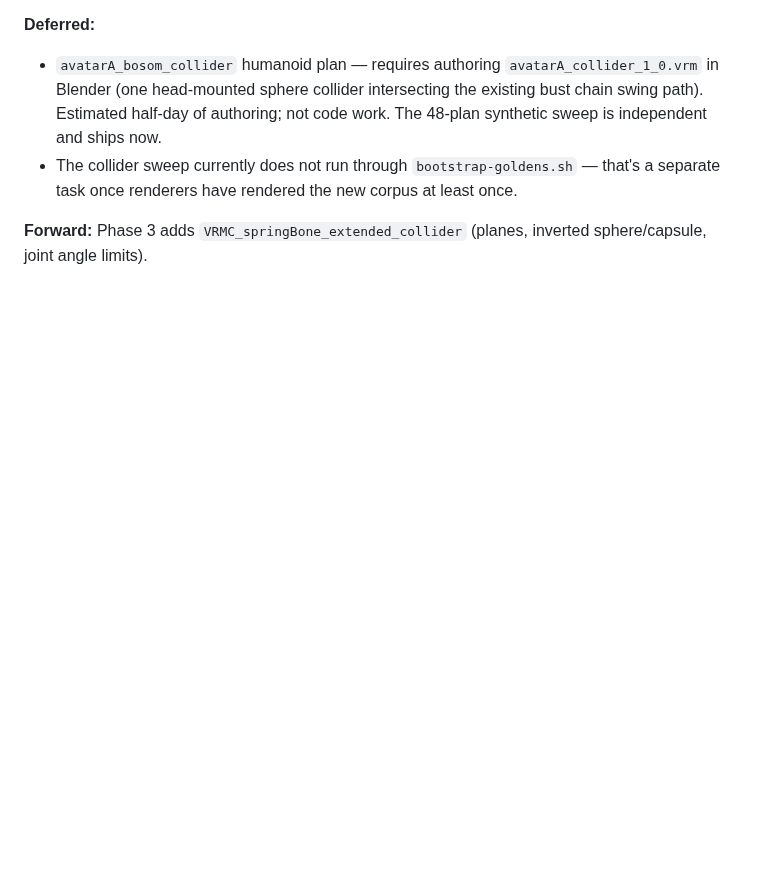
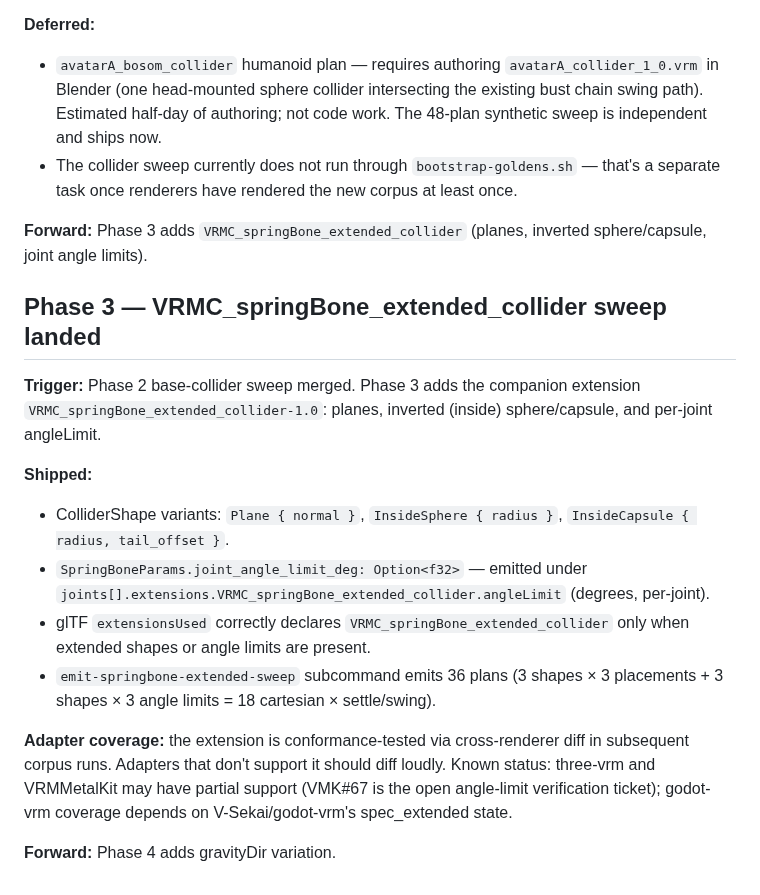
Before and after one commit to arkavo-org/vrm-conformance, a Markdown page: docs/findings.md, the part around the change. GitHub-like rendering; blank space fills up the shorter version.

Commit message:
docs(findings): phase 3 extended collider sweep (36 plans) landed
Co-Authored-By: Claude Opus 4.7 (1M context) <noreply@anthropic.com>

```diff
--- a/docs/findings.md
+++ b/docs/findings.md
@@ -910,3 +910,17 @@ For different host configurations (different macOS version, GPU, three-vrm versi
 - The collider sweep currently does not run through `bootstrap-goldens.sh` — that's a separate task once renderers have rendered the new corpus at least once.
 
 **Forward:** Phase 3 adds `VRMC_springBone_extended_collider` (planes, inverted sphere/capsule, joint angle limits).
+
+## Phase 3 — VRMC_springBone_extended_collider sweep landed
+
+**Trigger:** Phase 2 base-collider sweep merged. Phase 3 adds the companion extension `VRMC_springBone_extended_collider-1.0`: planes, inverted (inside) sphere/capsule, and per-joint angleLimit.
+
+**Shipped:**
+- ColliderShape variants: `Plane { normal }`, `InsideSphere { radius }`, `InsideCapsule { radius, tail_offset }`.
+- `SpringBoneParams.joint_angle_limit_deg: Option<f32>` — emitted under `joints[].extensions.VRMC_springBone_extended_collider.angleLimit` (degrees, per-joint).
+- glTF `extensionsUsed` correctly declares `VRMC_springBone_extended_collider` only when extended shapes or angle limits are present.
+- `emit-springbone-extended-sweep` subcommand emits 36 plans (3 shapes × 3 placements + 3 shapes × 3 angle limits = 18 cartesian × settle/swing).
+
+**Adapter coverage:** the extension is conformance-tested via cross-renderer diff in subsequent corpus runs. Adapters that don't support it should diff loudly. Known status: three-vrm and VRMMetalKit may have partial support (VMK#67 is the open angle-limit verification ticket); godot-vrm coverage depends on V-Sekai/godot-vrm's spec_extended state.
+
+**Forward:** Phase 4 adds gravityDir variation.
```
